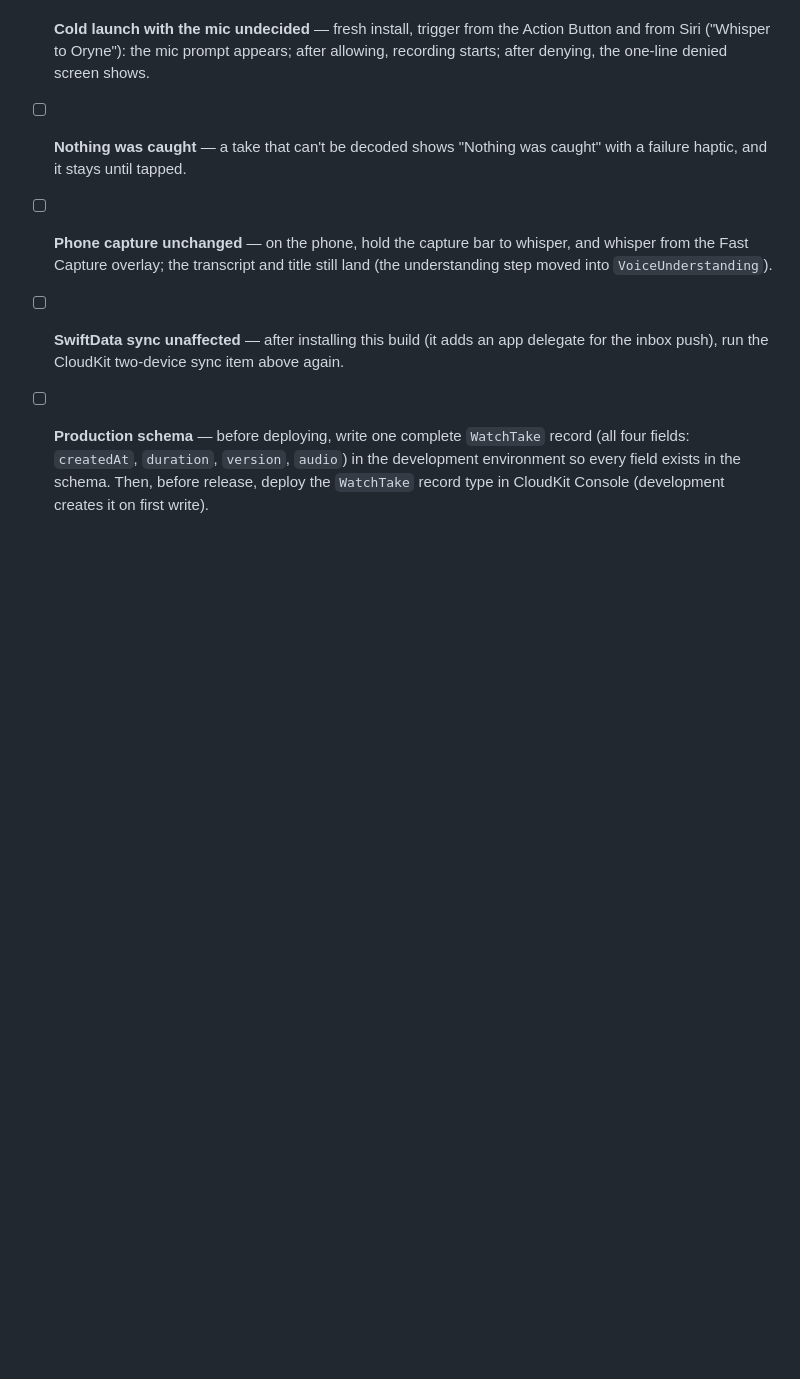
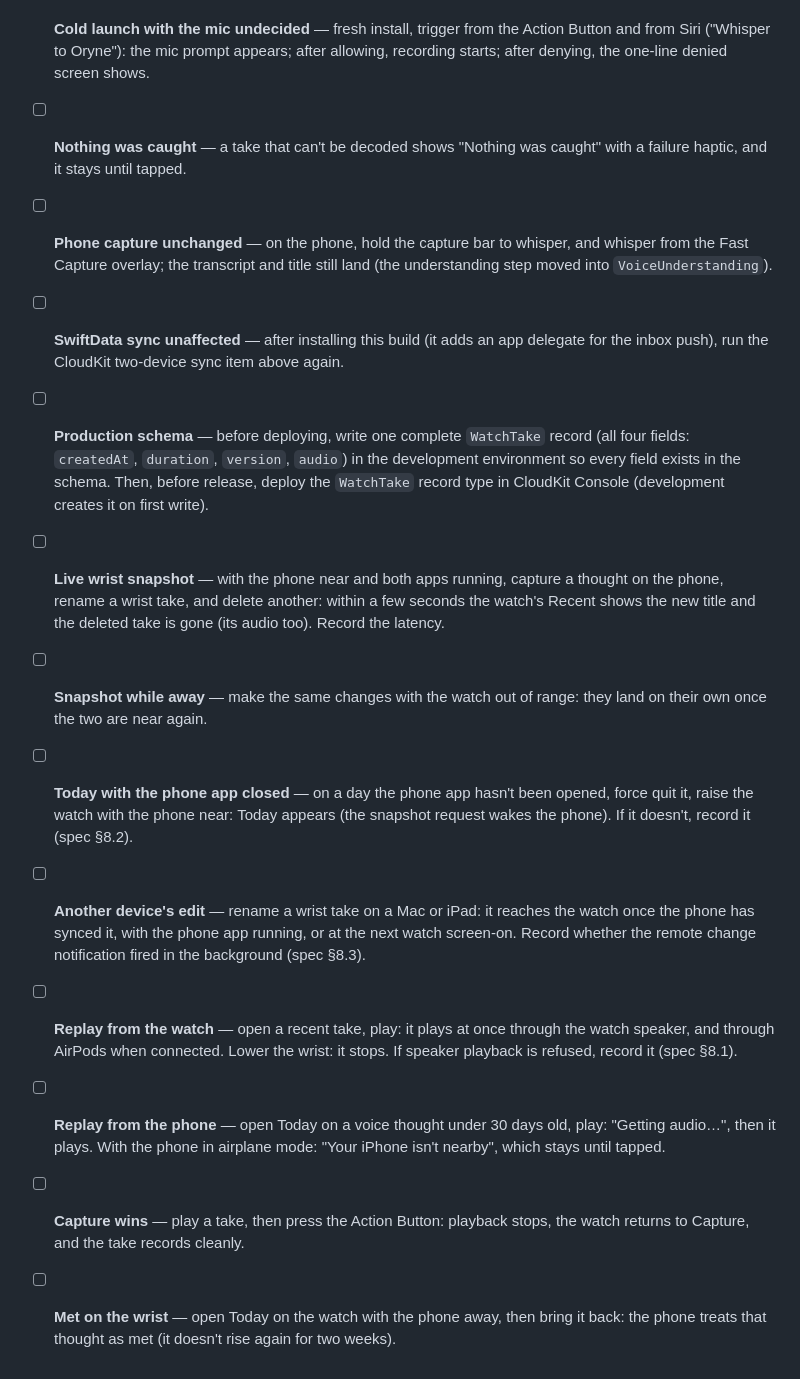
Before and after one commit to Malik1942/inspire-ocean, a Markdown page: docs/HARDWARE_CHECKLIST.md, the part around the change. Rendered like a GitHub page; blank space fills up the shorter version.

Commit message:
Hardware checklist: the wrist snapshot, replay, and Today on the watch

```diff
--- a/docs/HARDWARE_CHECKLIST.md
+++ b/docs/HARDWARE_CHECKLIST.md
@@ -145,3 +145,28 @@ wrist-down recording.
   `audio`) in the development environment so every field exists in the
   schema. Then, before release, deploy the `WatchTake` record type in
   CloudKit Console (development creates it on first write).
+- [ ] **Live wrist snapshot** — with the phone near and both apps running,
+  capture a thought on the phone, rename a wrist take, and delete another:
+  within a few seconds the watch's Recent shows the new title and the
+  deleted take is gone (its audio too). Record the latency.
+- [ ] **Snapshot while away** — make the same changes with the watch out of
+  range: they land on their own once the two are near again.
+- [ ] **Today with the phone app closed** — on a day the phone app hasn't
+  been opened, force quit it, raise the watch with the phone near: Today
+  appears (the snapshot request wakes the phone). If it doesn't, record it
+  (spec §8.2).
+- [ ] **Another device's edit** — rename a wrist take on a Mac or iPad: it
+  reaches the watch once the phone has synced it, with the phone app
+  running, or at the next watch screen-on. Record whether the remote change
+  notification fired in the background (spec §8.3).
+- [ ] **Replay from the watch** — open a recent take, play: it plays at once
+  through the watch speaker, and through AirPods when connected. Lower the
+  wrist: it stops. If speaker playback is refused, record it (spec §8.1).
+- [ ] **Replay from the phone** — open Today on a voice thought under 30
+  days old, play: "Getting audio…", then it plays. With the phone in
+  airplane mode: "Your iPhone isn't nearby", which stays until tapped.
+- [ ] **Capture wins** — play a take, then press the Action Button: playback
+  stops, the watch returns to Capture, and the take records cleanly.
+- [ ] **Met on the wrist** — open Today on the watch with the phone away,
+  then bring it back: the phone treats that thought as met (it doesn't rise
+  again for two weeks).
```
